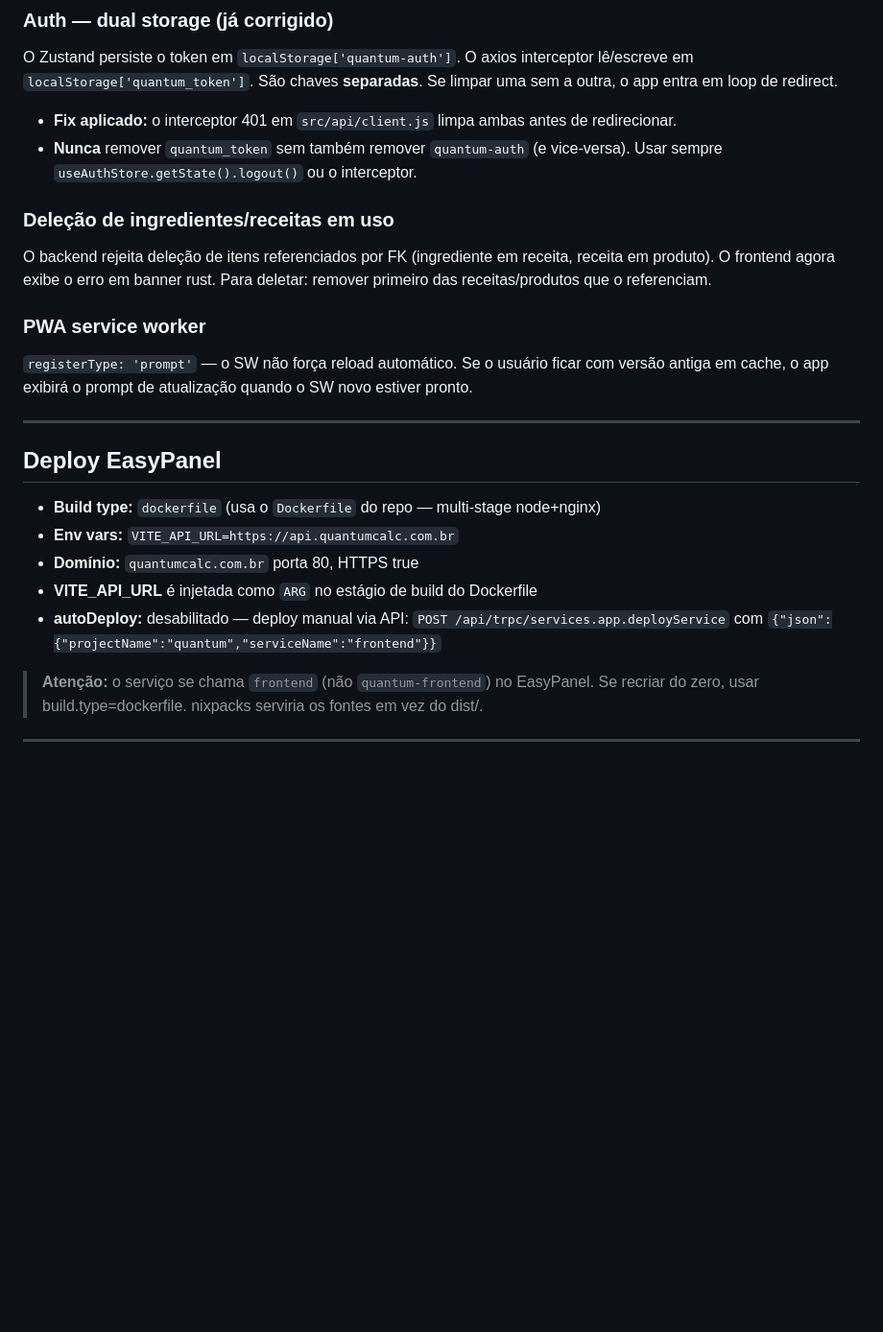
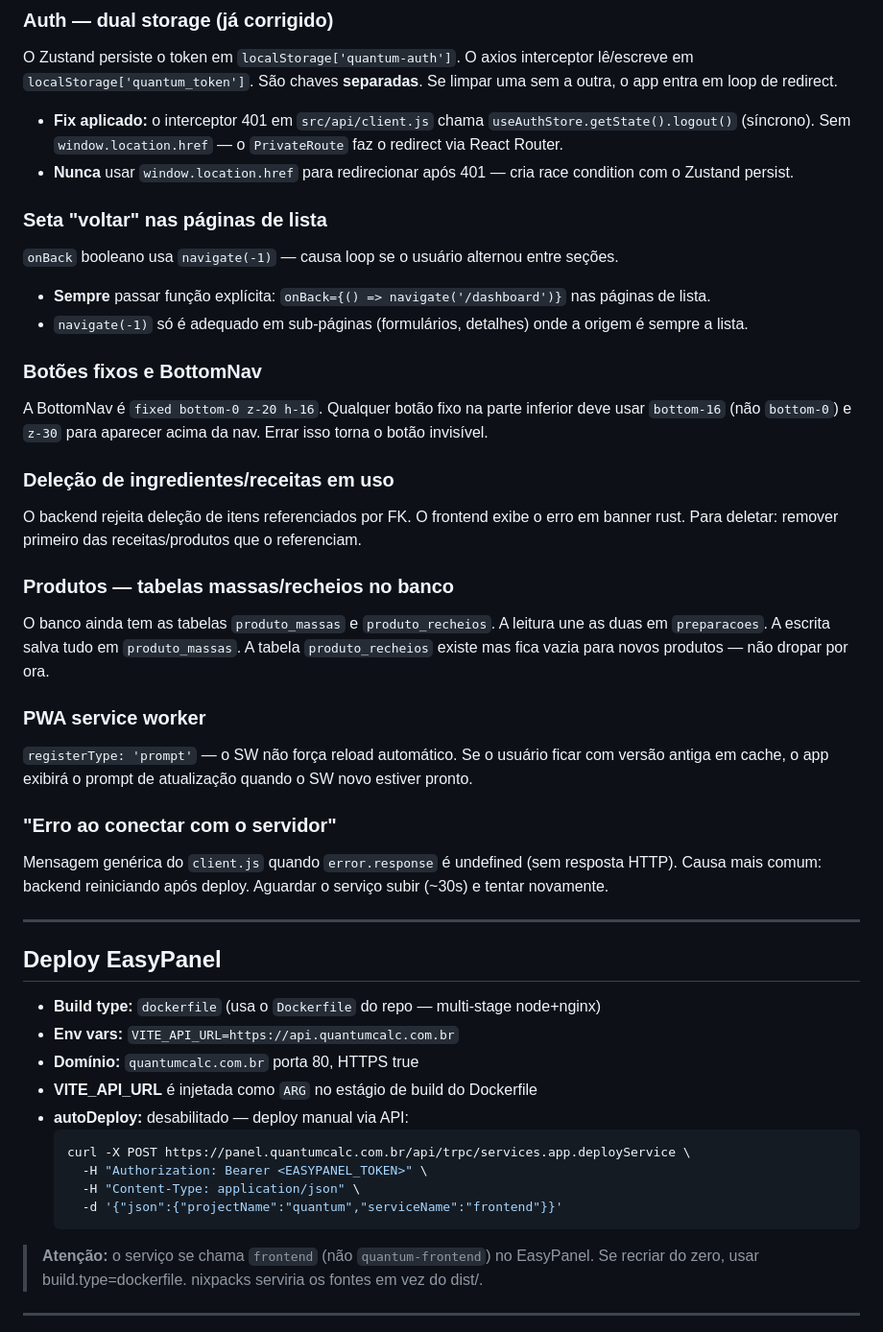
Before and after one commit to RomeuNascimento/quantum-frontend, a Markdown page: CLAUDE.md, the part around one of its changes. Shown at 96% size. Drawn GitHub-style; blank space fills up the shorter version.

````diff
--- a/CLAUDE.md
+++ b/CLAUDE.md
@@ -180,14 +215,28 @@ Instrumento de precisão. Grade rígida, números mono alinhados, sem ornamento.
 
 ### Auth — dual storage (já corrigido)
 O Zustand persiste o token em `localStorage['quantum-auth']`. O axios interceptor lê/escreve em `localStorage['quantum_token']`. São chaves **separadas**. Se limpar uma sem a outra, o app entra em loop de redirect.
-- **Fix aplicado:** o interceptor 401 em `src/api/client.js` limpa ambas antes de redirecionar.
-- **Nunca** remover `quantum_token` sem também remover `quantum-auth` (e vice-versa). Usar sempre `useAuthStore.getState().logout()` ou o interceptor.
+- **Fix aplicado:** o interceptor 401 em `src/api/client.js` chama `useAuthStore.getState().logout()` (síncrono). Sem `window.location.href` — o `PrivateRoute` faz o redirect via React Router.
+- **Nunca** usar `window.location.href` para redirecionar após 401 — cria race condition com o Zustand persist.
+
+### Seta "voltar" nas páginas de lista
+`onBack` booleano usa `navigate(-1)` — causa loop se o usuário alternou entre seções.
+- **Sempre** passar função explícita: `onBack={() => navigate('/dashboard')}` nas páginas de lista.
+- `navigate(-1)` só é adequado em sub-páginas (formulários, detalhes) onde a origem é sempre a lista.
+
+### Botões fixos e BottomNav
+A BottomNav é `fixed bottom-0 z-20 h-16`. Qualquer botão fixo na parte inferior deve usar `bottom-16` (não `bottom-0`) e `z-30` para aparecer acima da nav. Errar isso torna o botão invisível.
 
 ### Deleção de ingredientes/receitas em uso
-O backend rejeita deleção de itens referenciados por FK (ingrediente em receita, receita em produto). O frontend agora exibe o erro em banner rust. Para deletar: remover primeiro das receitas/produtos que o referenciam.
+O backend rejeita deleção de itens referenciados por FK. O frontend exibe o erro em banner rust. Para deletar: remover primeiro das receitas/produtos que o referenciam.
+
+### Produtos — tabelas massas/recheios no banco
+O banco ainda tem as tabelas `produto_massas` e `produto_recheios`. A leitura une as duas em `preparacoes`. A escrita salva tudo em `produto_massas`. A tabela `produto_recheios` existe mas fica vazia para novos produtos — não dropar por ora.
 
 ### PWA service worker
 `registerType: 'prompt'` — o SW não força reload automático. Se o usuário ficar com versão antiga em cache, o app exibirá o prompt de atualização quando o SW novo estiver pronto.
+
+### "Erro ao conectar com o servidor"
+Mensagem genérica do `client.js` quando `error.response` é undefined (sem resposta HTTP). Causa mais comum: backend reiniciando após deploy. Aguardar o serviço subir (~30s) e tentar novamente.
 
 ---
 
@@ -197,7 +246,13 @@ O backend rejeita deleção de itens referenciados por FK (ingrediente em receit
 - **Env vars:** `VITE_API_URL=https://api.quantumcalc.com.br`
 - **Domínio:** `quantumcalc.com.br` porta 80, HTTPS true
 - **VITE_API_URL** é injetada como `ARG` no estágio de build do Dockerfile
-- **autoDeploy:** desabilitado — deploy manual via API: `POST /api/trpc/services.app.deployService` com `{"json":{"projectName":"quantum","serviceName":"frontend"}}`
+- **autoDeploy:** desabilitado — deploy manual via API:
+  ```bash
+  curl -X POST https://panel.quantumcalc.com.br/api/trpc/services.app.deployService \
+    -H "Authorization: Bearer <EASYPANEL_TOKEN>" \
+    -H "Content-Type: application/json" \
+    -d '{"json":{"projectName":"quantum","serviceName":"frontend"}}'
+  ```
 
 > **Atenção:** o serviço se chama `frontend` (não `quantum-frontend`) no EasyPanel.
 > Se recriar do zero, usar build.type=dockerfile. nixpacks serviria os fontes em vez do dist/.
````
Also changed, not shown: other parts of CLAUDE.md (+58 -20 lines).
